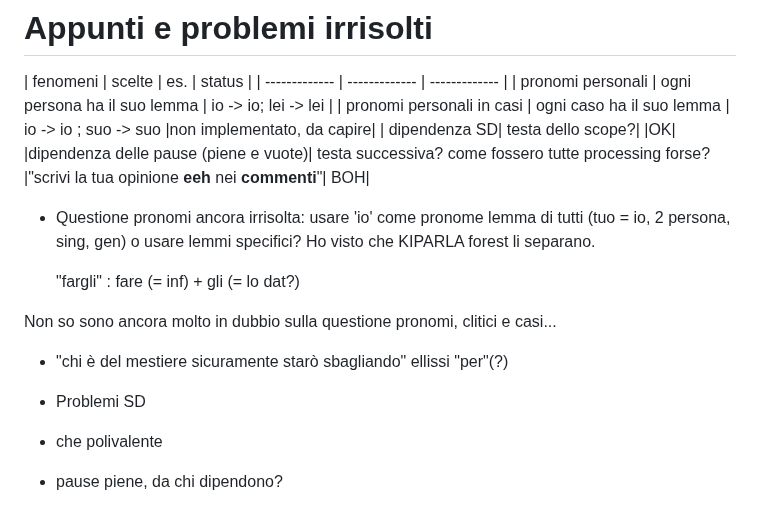
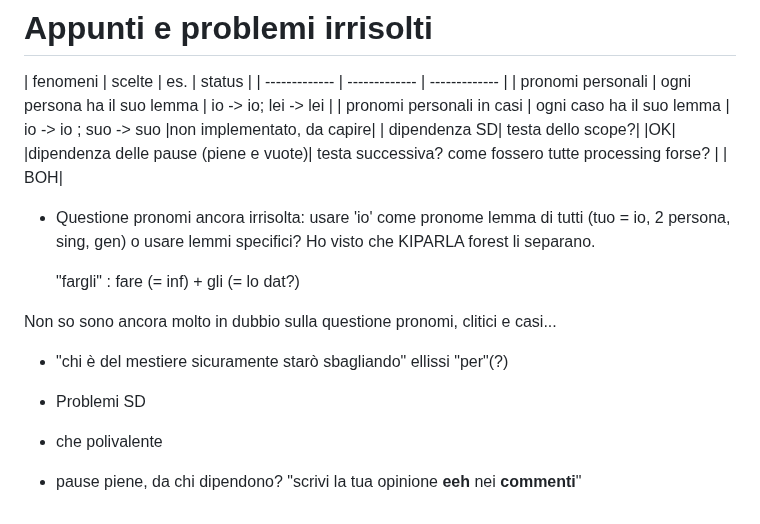
Before and after one commit to cabinsix/It-Tok, a Markdown page: README.md, the part around the change. Drawn GitHub-style.

```diff
--- a/README.md
+++ b/README.md
@@ -72,7 +72,7 @@ It-Tok project on Arborator: '(https://arborator.grew.fr/?#/projects/It-tok)'
 | pronomi personali    |    ogni persona ha il suo lemma     | io -> io; lei -> lei |
 | pronomi personali in casi   |    ogni caso ha il suo lemma     | io -> io ; suo -> suo  |non implementato, da capire|
 | dipendenza SD|    testa dello scope?| |OK|
-|dipendenza delle pause (piene e vuote)| testa successiva? come fossero tutte processing forse? |"scrivi la tua opinione **eeh** nei **commenti**"| BOH|
+|dipendenza delle pause (piene e vuote)| testa successiva? come fossero tutte processing forse? | | BOH|
 
 * Questione pronomi ancora irrisolta: usare 'io' come pronome lemma di tutti (tuo = io, 2 persona, sing, gen) o usare lemmi specifici? Ho visto che KIPARLA forest li separano.
 
@@ -86,4 +86,4 @@ Non so sono ancora molto in dubbio sulla questione pronomi, clitici e casi...
 
 * che polivalente
 
-* pause piene, da chi dipendono?
+* pause piene, da chi dipendono? "scrivi la tua opinione **eeh** nei **commenti**"
```
